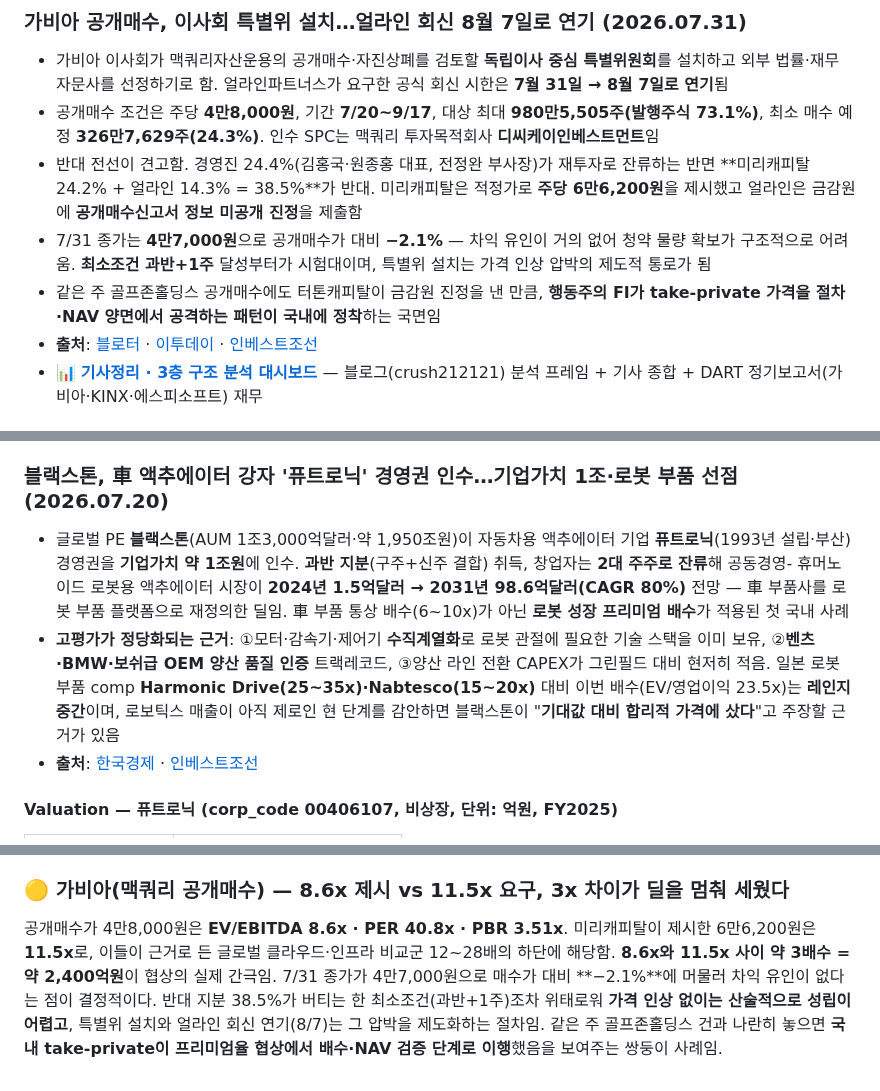
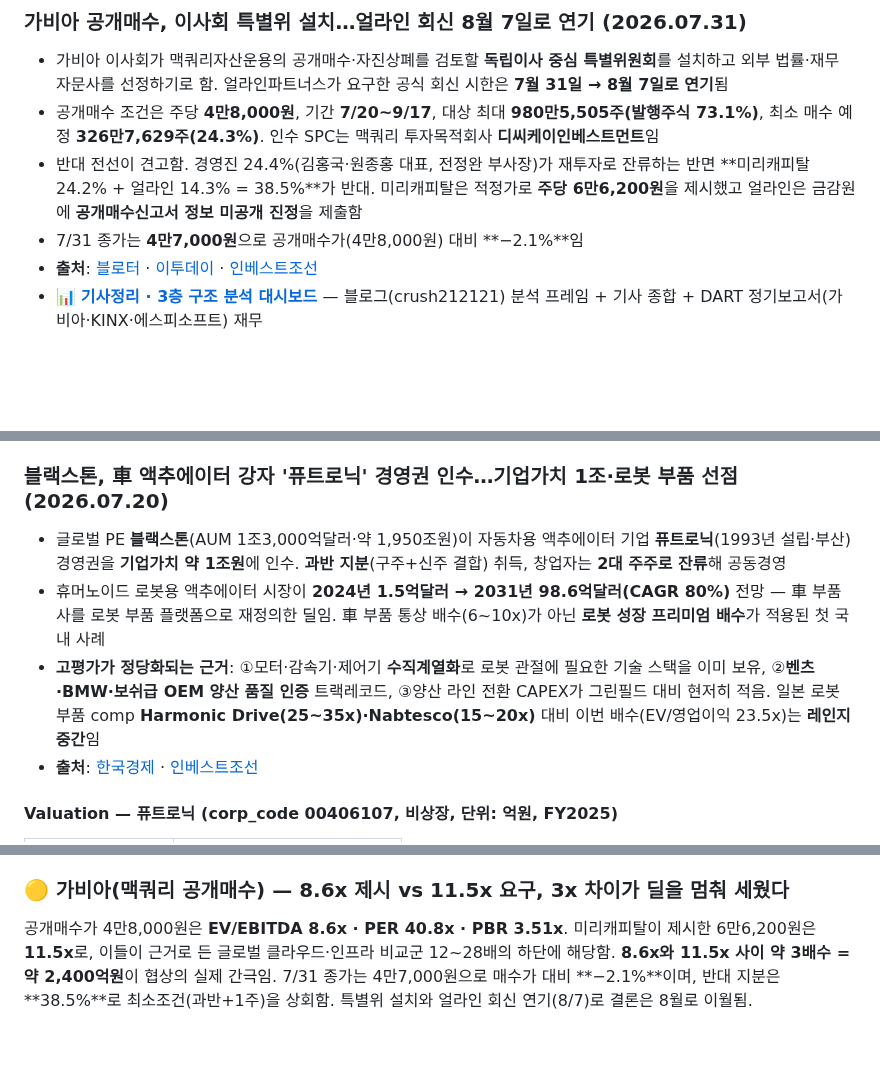
Before and after one commit to minabae-5723/reverent-dashboard, a Markdown page: deals/2026-07-31.md, 3 parts joined by grey strips. Rendered like a GitHub page; blank space fills up the shorter version.

Commit message:
Trim subjective passages from deals 2026-07-31
Removed at reader request as too interpretive:
  - BOJ hawkish-hold bullet (rate-call odds, Monday intervention preview)
  - Gabia arbitrage-incentive / minimum-condition-at-risk bullet
  - Gabia activist-FI pattern generalisation
  - Futronic defence of the multiple on expected-value grounds

The same two Gabia claims recurred almost verbatim in section 5, so those
were trimmed to the quantitative facts as well. Also repaired a merged
bullet line in the Futronic block.

Co-Authored-By: Claude Opus 5 (1M context) <noreply@anthropic.com>

```diff
--- a/deals/2026-07-31.md
+++ b/deals/2026-07-31.md
@@ -41,8 +40,7 @@
 - 가비아 이사회가 맥쿼리자산운용의 공개매수·자진상폐를 검토할 **독립이사 중심 특별위원회**를 설치하고 외부 법률·재무 자문사를 선정하기로 함. 얼라인파트너스가 요구한 공식 회신 시한은 **7월 31일 → 8월 7일로 연기**됨
 - 공개매수 조건은 주당 **4만8,000원**, 기간 **7/20~9/17**, 대상 최대 **980만5,505주(발행주식 73.1%)**, 최소 매수 예정 **326만7,629주(24.3%)**. 인수 SPC는 맥쿼리 투자목적회사 **디씨케이인베스트먼트**임
 - 반대 전선이 견고함. 경영진 24.4%(김홍국·원종홍 대표, 전정완 부사장)가 재투자로 잔류하는 반면 **미리캐피탈 24.2% + 얼라인 14.3% = 38.5%**가 반대. 미리캐피탈은 적정가로 **주당 6만6,200원**을 제시했고 얼라인은 금감원에 **공개매수신고서 정보 미공개 진정**을 제출함
-- 7/31 종가는 **4만7,000원**으로 공개매수가 대비 **−2.1%** — 차익 유인이 거의 없어 청약 물량 확보가 구조적으로 어려움. **최소조건 과반+1주** 달성부터가 시험대이며, 특별위 설치는 가격 인상 압박의 제도적 통로가 됨
-- 같은 주 골프존홀딩스 공개매수에도 터톤캐피탈이 금감원 진정을 낸 만큼, **행동주의 FI가 take-private 가격을 절차·NAV 양면에서 공격하는 패턴이 국내에 정착**하는 국면임
+- 7/31 종가는 **4만7,000원**으로 공개매수가(4만8,000원) 대비 **−2.1%**임
 - **출처**: [블로터](https://www.bloter.net/news/articleView.html?idxno=669728) · [이투데이](https://www.etoday.co.kr/news/view/2605538) · [인베스트조선](https://www.investchosun.com/site/data/html_dir/2026/07/22/2026072280108.html)
 - 📊 **[기사정리 · 3층 구조 분석 대시보드](https://claude.ai/code/artifact/9016e4e9-b497-4ac0-bf8e-25ea0f082f25)** — 블로그(crush212121) 분석 프레임 + 기사 종합 + DART 정기보고서(가비아·KINX·에스피소프트) 재무
 
@@ -71,8 +69,9 @@
 > 📌 상장사이나 **DART에 FY2025 사업보고서 재무가 아직 미수록**이라 LTM 산출 불가 → **P&L은 FY2025 확정치(wisereport), BS는 DART FY2024 최신 확보분**을 사용(혼합 기준이므로 Net Debt은 보수적으로 볼 것). 시가총액 6,308억은 2026-07-31 종가(47,000원). Deal Value 6,441억은 **공개매수가 4만8,000원 × 발행주식 100% 환산**. Net Debt 771억 → **EV 7,212억** → **EV/EBITDA 8.6x · PER 40.8x · PBR 3.51x**. **PER(40.8x)이 EV/EBITDA(8.6x)보다 크게 높은 건** EBITDA 839억이 **D&A 434억(IDC·클라우드 설비 감가)** 차감으로 영업이익 405억, 다시 **차입금 1,616억 이자·법인세**로 순이익 158억까지 얇아지기 때문 — 자본집약·레버리지 구조라 EBITDA는 두툼해도 순이익이 얇아 두 배수의 괴리가 큼. 미리캐피탈 제시가 **6만6,200원** 적용 시 Equity 8,884억·EV 9,655억 → **EV/EBITDA 11.5x**로, 이들이 근거로 든 글로벌 비교군 12x 하단에 해당함.
 
 ### 블랙스톤, 車 액추에이터 강자 '퓨트로닉' 경영권 인수…기업가치 1조·로봇 부품 선점 (2026.07.20)
-- 글로벌 PE **블랙스톤**(AUM 1조3,000억달러·약 1,950조원)이 자동차용 액추에이터 기업 **퓨트로닉**(1993년 설립·부산) 경영권을 **기업가치 약 1조원**에 인수. **과반 지분**(구주+신주 결합) 취득, 창업자는 **2대 주주로 잔류**해 공동경영- 휴머노이드 로봇용 액추에이터 시장이 **2024년 1.5억달러 → 2031년 98.6억달러(CAGR 80%)** 전망 — 車 부품사를 로봇 부품 플랫폼으로 재정의한 딜임. 車 부품 통상 배수(6~10x)가 아닌 **로봇 성장 프리미엄 배수**가 적용된 첫 국내 사례
-- **고평가가 정당화되는 근거**: ①모터·감속기·제어기 **수직계열화**로 로봇 관절에 필요한 기술 스택을 이미 보유, ②**벤츠·BMW·보쉬급 OEM 양산 품질 인증** 트랙레코드, ③양산 라인 전환 CAPEX가 그린필드 대비 현저히 적음. 일본 로봇 부품 comp **Harmonic Drive(25~35x)·Nabtesco(15~20x)** 대비 이번 배수(EV/영업이익 23.5x)는 **레인지 중간**이며, 로보틱스 매출이 아직 제로인 현 단계를 감안하면 블랙스톤이 "**기대값 대비 합리적 가격에 샀다**"고 주장할 근거가 있음
+- 글로벌 PE **블랙스톤**(AUM 1조3,000억달러·약 1,950조원)이 자동차용 액추에이터 기업 **퓨트로닉**(1993년 설립·부산) 경영권을 **기업가치 약 1조원**에 인수. **과반 지분**(구주+신주 결합) 취득, 창업자는 **2대 주주로 잔류**해 공동경영
+- 휴머노이드 로봇용 액추에이터 시장이 **2024년 1.5억달러 → 2031년 98.6억달러(CAGR 80%)** 전망 — 車 부품사를 로봇 부품 플랫폼으로 재정의한 딜임. 車 부품 통상 배수(6~10x)가 아닌 **로봇 성장 프리미엄 배수**가 적용된 첫 국내 사례
+- **고평가가 정당화되는 근거**: ①모터·감속기·제어기 **수직계열화**로 로봇 관절에 필요한 기술 스택을 이미 보유, ②**벤츠·BMW·보쉬급 OEM 양산 품질 인증** 트랙레코드, ③양산 라인 전환 CAPEX가 그린필드 대비 현저히 적음. 일본 로봇 부품 comp **Harmonic Drive(25~35x)·Nabtesco(15~20x)** 대비 이번 배수(EV/영업이익 23.5x)는 **레인지 중간**임
 - **출처**: [한국경제](https://www.hankyung.com/article/2026072050651) · [인베스트조선](https://www.investchosun.com/site/data/html_dir/2026/07/20/2026072080160.html)
 
 #### Valuation — 퓨트로닉 (corp_code 00406107, 비상장, 단위: 억원, FY2025)
@@ -206,4 +205,4 @@
 배수(PER 62.7x·PBR 6.38x)로도 실적으로도 설명되지 않는 취득임. 2017 매수 → 2018 한화 블록딜 시 축소 → 2026 한화 경영참여 선언 후 재매수로 **한화 행보와 블랙록 in/out이 동기화**됐고, 올해 블랙록이 늘린 고배당·주주환원 기대주 유형과도 어긋난다 — **K-방산 장기 수주 사이클 + 한화 주도 민영화라는 지배구조 이벤트에 대한 옵션성 베팅**으로 읽히는 이유. 다만 블랙록은 공시상 **'단순 투자'**를 명시했고 AUM 10조달러+에 ~7,000억은 미시적이라 **'한화 우군' 프레이밍은 시장 해석이지 확증은 아님**.
 
 ### 🟡 가비아(맥쿼리 공개매수) — 8.6x 제시 vs 11.5x 요구, 3x 차이가 딜을 멈춰 세웠다
-공개매수가 4만8,000원은 **EV/EBITDA 8.6x · PER 40.8x · PBR 3.51x**. 미리캐피탈이 제시한 6만6,200원은 **11.5x**로, 이들이 근거로 든 글로벌 클라우드·인프라 비교군 12~28배의 하단에 해당함. **8.6x와 11.5x 사이 약 3배수 = 약 2,400억원**이 협상의 실제 간극임. 7/31 종가가 4만7,000원으로 매수가 대비 **−2.1%**에 머물러 차익 유인이 없다는 점이 결정적이다. 반대 지분 38.5%가 버티는 한 최소조건(과반+1주)조차 위태로워 **가격 인상 없이는 산술적으로 성립이 어렵고**, 특별위 설치와 얼라인 회신 연기(8/7)는 그 압박을 제도화하는 절차임. 같은 주 골프존홀딩스 건과 나란히 놓으면 **국내 take-private이 프리미엄율 협상에서 배수·NAV 검증 단계로 이행**했음을 보여주는 쌍둥이 사례임.
+공개매수가 4만8,000원은 **EV/EBITDA 8.6x · PER 40.8x · PBR 3.51x**. 미리캐피탈이 제시한 6만6,200원은 **11.5x**로, 이들이 근거로 든 글로벌 클라우드·인프라 비교군 12~28배의 하단에 해당함. **8.6x와 11.5x 사이 약 3배수 = 약 2,400억원**이 협상의 실제 간극임. 7/31 종가는 4만7,000원으로 매수가 대비 **−2.1%**이며, 반대 지분은 **38.5%**로 최소조건(과반+1주)을 상회함. 특별위 설치와 얼라인 회신 연기(8/7)로 결론은 8월로 이월됨.
```
Also changed, not shown: other parts of deals/2026-07-31.md (+0 -1 lines).
